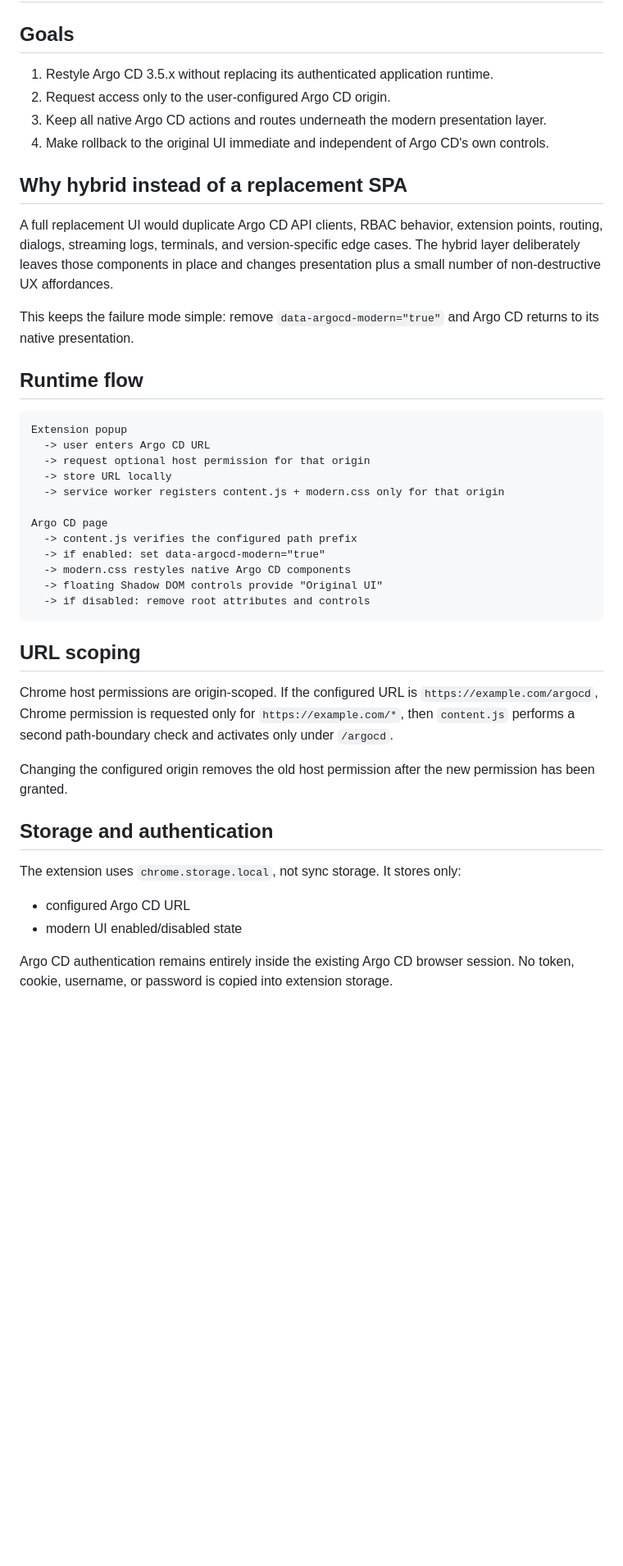
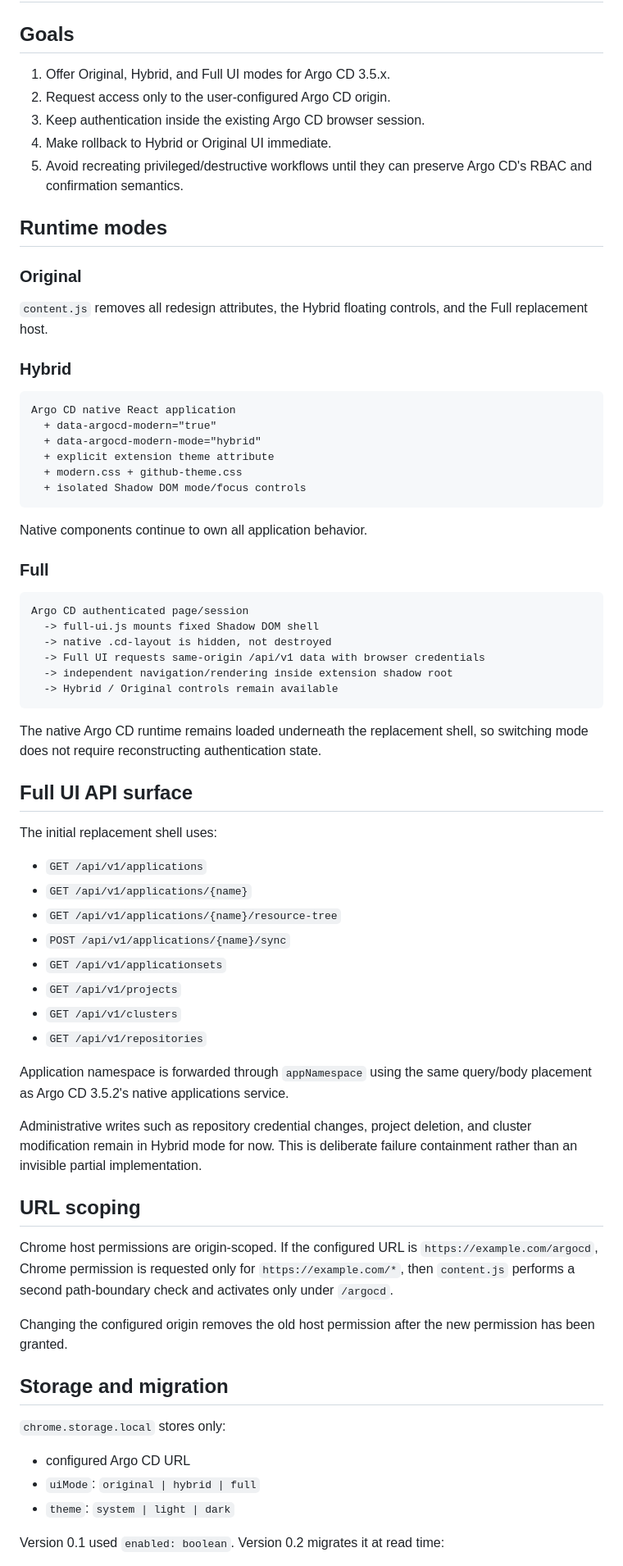
Before and after one commit to overbit/argocd-modern-ui, a Markdown page: docs/ARCHITECTURE.md, the part around one of its changes. Shown at 82% size. Drawn GitHub-style; blank space fills up the shorter version.

Commit message:
docs: describe three-mode runtime architecture

````diff
--- a/docs/ARCHITECTURE.md
+++ b/docs/ARCHITECTURE.md
@@ -2,33 +2,60 @@
 
 ## Goals
 
-1. Restyle Argo CD 3.5.x without replacing its authenticated application runtime.
+1. Offer Original, Hybrid, and Full UI modes for Argo CD 3.5.x.
 2. Request access only to the user-configured Argo CD origin.
-3. Keep all native Argo CD actions and routes underneath the modern presentation layer.
-4. Make rollback to the original UI immediate and independent of Argo CD's own controls.
+3. Keep authentication inside the existing Argo CD browser session.
+4. Make rollback to Hybrid or Original UI immediate.
+5. Avoid recreating privileged/destructive workflows until they can preserve Argo CD's RBAC and confirmation semantics.
 
-## Why hybrid instead of a replacement SPA
+## Runtime modes
 
-A full replacement UI would duplicate Argo CD API clients, RBAC behavior, extension points, routing, dialogs, streaming logs, terminals, and version-specific edge cases. The hybrid layer deliberately leaves those components in place and changes presentation plus a small number of non-destructive UX affordances.
+### Original
 
-This keeps the failure mode simple: remove `data-argocd-modern="true"` and Argo CD returns to its native presentation.
+`content.js` removes all redesign attributes, the Hybrid floating controls, and the Full replacement host.
 
-## Runtime flow
+### Hybrid
 
 ```text
-Extension popup
-  -> user enters Argo CD URL
-  -> request optional host permission for that origin
-  -> store URL locally
-  -> service worker registers content.js + modern.css only for that origin
+Argo CD native React application
+  + data-argocd-modern="true"
+  + data-argocd-modern-mode="hybrid"
+  + explicit extension theme attribute
+  + modern.css + github-theme.css
+  + isolated Shadow DOM mode/focus controls
+```
 
-Argo CD page
-  -> content.js verifies the configured path prefix
-  -> if enabled: set data-argocd-modern="true"
-  -> modern.css restyles native Argo CD components
-  -> floating Shadow DOM controls provide "Original UI"
-  -> if disabled: remove root attributes and controls
+Native components continue to own all application behavior.
+
+### Full
+
+```text
+Argo CD authenticated page/session
+  -> full-ui.js mounts fixed Shadow DOM shell
+  -> native .cd-layout is hidden, not destroyed
+  -> Full UI requests same-origin /api/v1 data with browser credentials
+  -> independent navigation/rendering inside extension shadow root
+  -> Hybrid / Original controls remain available
 ```
+
+The native Argo CD runtime remains loaded underneath the replacement shell, so switching mode does not require reconstructing authentication state.
+
+## Full UI API surface
+
+The initial replacement shell uses:
+
+- `GET /api/v1/applications`
+- `GET /api/v1/applications/{name}`
+- `GET /api/v1/applications/{name}/resource-tree`
+- `POST /api/v1/applications/{name}/sync`
+- `GET /api/v1/applicationsets`
+- `GET /api/v1/projects`
+- `GET /api/v1/clusters`
+- `GET /api/v1/repositories`
+
+Application namespace is forwarded through `appNamespace` using the same query/body placement as Argo CD 3.5.2's native applications service.
+
+Administrative writes such as repository credential changes, project deletion, and cluster modification remain in Hybrid mode for now. This is deliberate failure containment rather than an invisible partial implementation.
 
 ## URL scoping
 
@@ -36,12 +63,13 @@ Chrome host permissions are origin-scoped. If the configured URL is `https://exa
 
 Changing the configured origin removes the old host permission after the new permission has been granted.
 
-## Storage and authentication
+## Storage and migration
 
-The extension uses `chrome.storage.local`, not sync storage. It stores only:
+`chrome.storage.local` stores only:
 
 - configured Argo CD URL
-- modern UI enabled/disabled state
+- `uiMode`: `original | hybrid | full`
+- `theme`: `system | light | dark`
 
-Argo CD authentication remains entirely inside the existing Argo CD browser session. No token, cookie, username, or password is copied into extension storage.
+Version 0.1 used `enabled: boolean`. Version 0.2 migrates it at read time:
 
````
Also changed, not shown: other parts of docs/ARCHITECTURE.md (+17 -11 lines).
